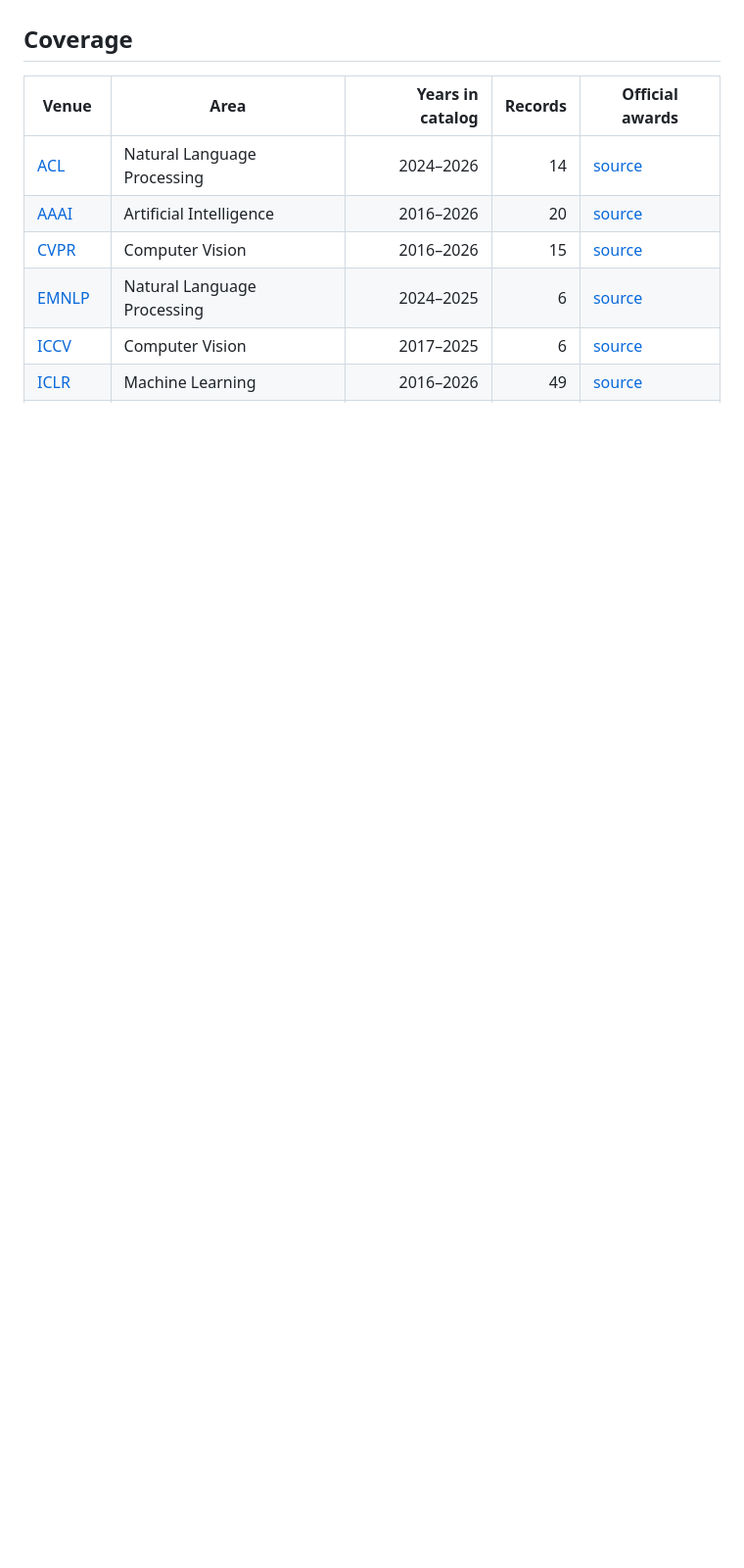
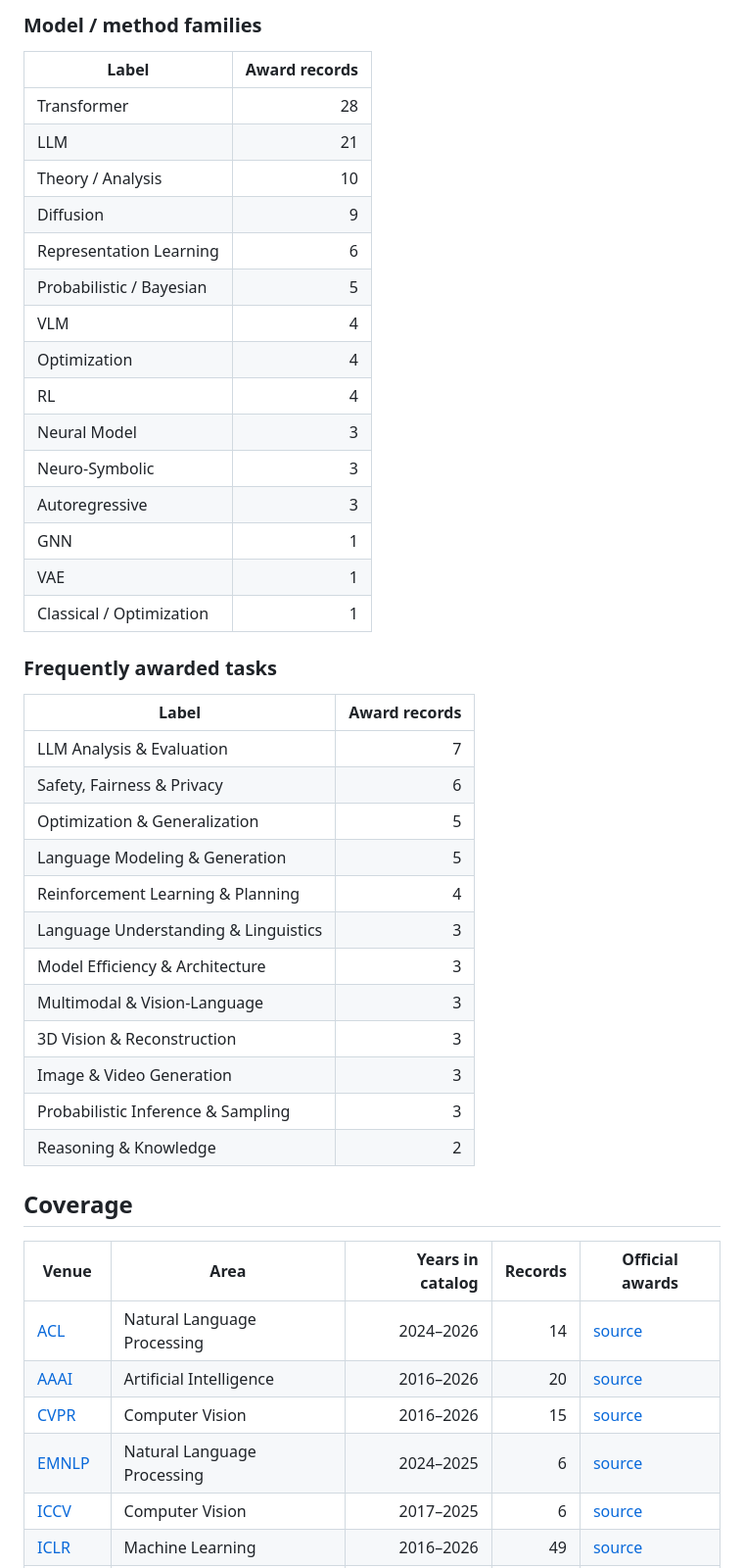
Before and after one commit to shunk031/awesome-ai-best-papers, a Markdown page: README.md, the part around one of its changes. Shown at 98% size. Drawn GitHub-style; blank space fills up the shorter version.

Commit message:
Add research landscape and model-family tags to README

```diff
--- a/README.md
+++ b/README.md
@@ -22,3 +44,39 @@ The v2 catalog prioritizes official conference sources. Historical records from
+### Model / method families
+
+| Label | Award records |
+| --- | ---: |
+| Transformer | 28 |
+| LLM | 21 |
+| Theory / Analysis | 10 |
+| Diffusion | 9 |
+| Representation Learning | 6 |
+| Probabilistic / Bayesian | 5 |
+| VLM | 4 |
+| Optimization | 4 |
+| RL | 4 |
+| Neural Model | 3 |
+| Neuro-Symbolic | 3 |
+| Autoregressive | 3 |
+| GNN | 1 |
+| VAE | 1 |
+| Classical / Optimization | 1 |
+
+### Frequently awarded tasks
+
+| Label | Award records |
+| --- | ---: |
+| LLM Analysis & Evaluation | 7 |
+| Safety, Fairness & Privacy | 6 |
+| Optimization & Generalization | 5 |
+| Language Modeling & Generation | 5 |
+| Reinforcement Learning & Planning | 4 |
+| Language Understanding & Linguistics | 3 |
+| Model Efficiency & Architecture | 3 |
+| Multimodal & Vision-Language | 3 |
+| 3D Vision & Reconstruction | 3 |
+| Image & Video Generation | 3 |
+| Probabilistic Inference & Sampling | 3 |
+| Reasoning & Knowledge | 2 |
 
 ## Coverage
 
```
Also changed, not shown: other parts of README.md (+45 -23 lines).
